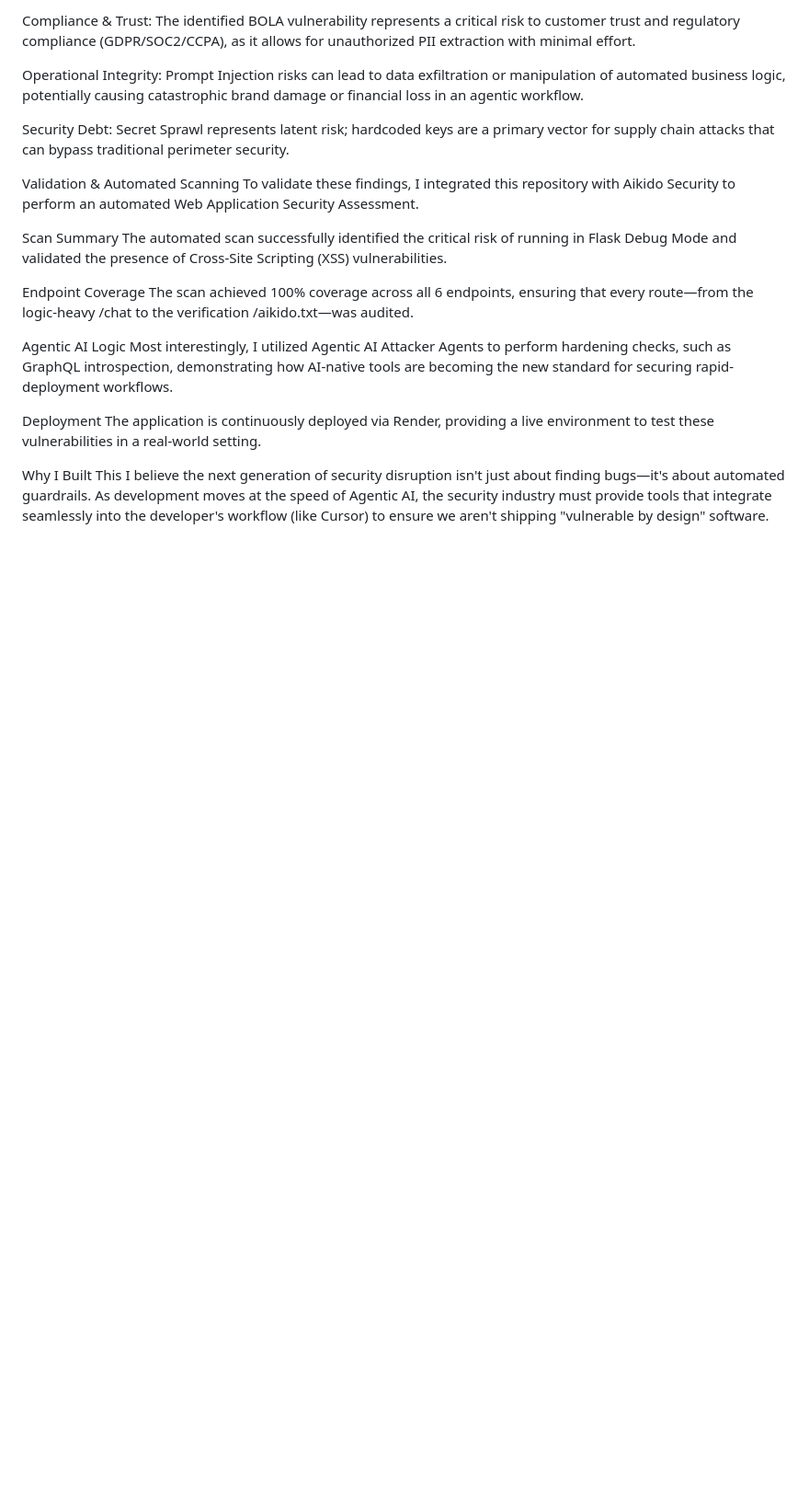
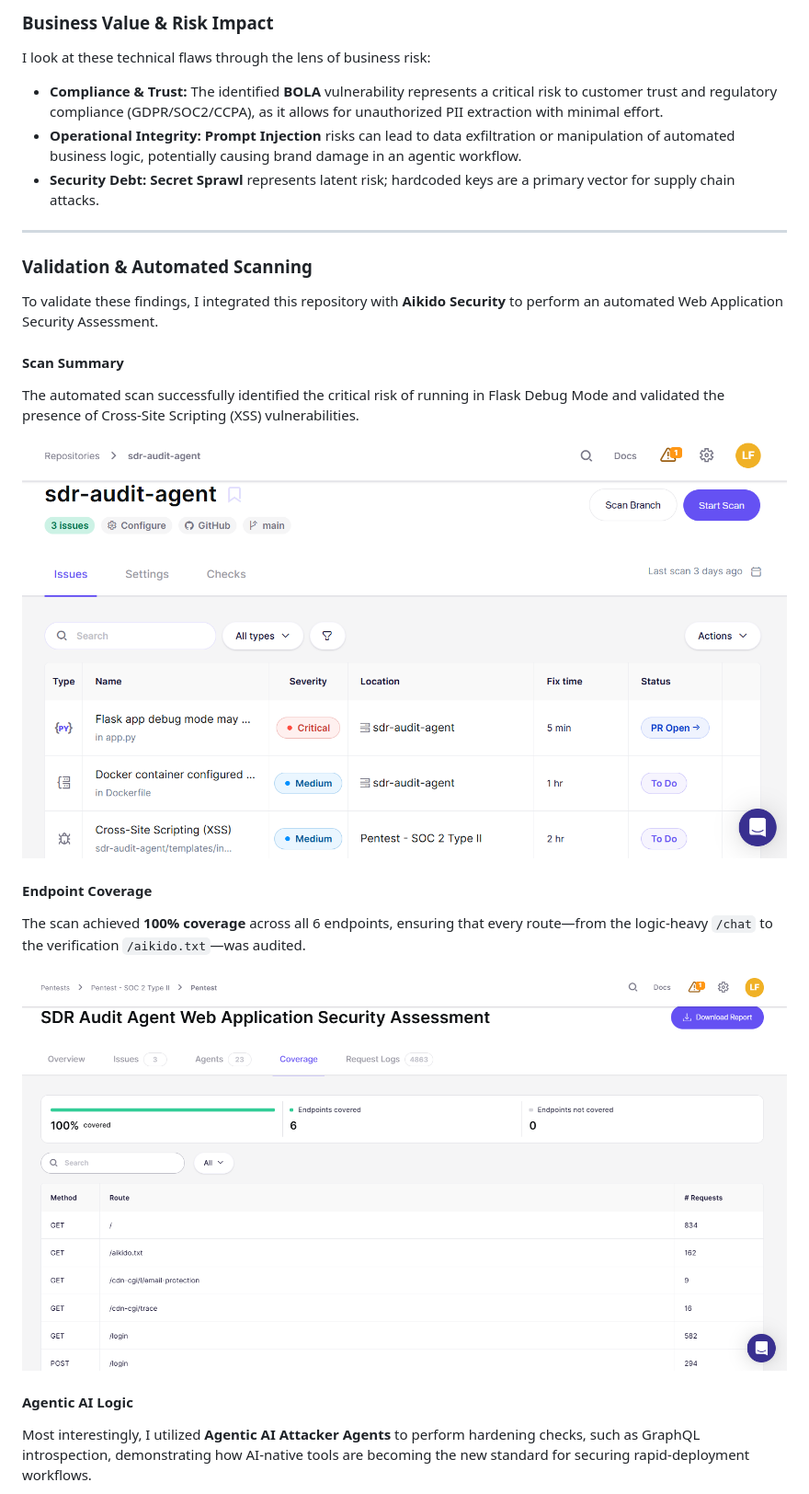
Before and after one commit to lukeman817/sdr-audit-agent, a Markdown page: README.md, the part around one of its changes. Shown at 92% size. Drawn GitHub-style; blank space fills up the shorter version.

```diff
--- a/README.md
+++ b/README.md
@@ -35,25 +38,25 @@ As a Strategic seller, I look at these technical flaws through the lens of busin
 
-Compliance & Trust: The identified BOLA vulnerability represents a critical risk to customer trust and regulatory compliance (GDPR/SOC2/CCPA), as it allows for unauthorized PII extraction with minimal effort.
+### **Business Value & Risk Impact**
+I look at these technical flaws through the lens of business risk:
+* **Compliance & Trust:** The identified **BOLA** vulnerability represents a critical risk to customer trust and regulatory compliance (GDPR/SOC2/CCPA), as it allows for unauthorized PII extraction with minimal effort.
+* **Operational Integrity:** **Prompt Injection** risks can lead to data exfiltration or manipulation of automated business logic, potentially causing brand damage in an agentic workflow.
+* **Security Debt:** **Secret Sprawl** represents latent risk; hardcoded keys are a primary vector for supply chain attacks.
 
-Operational Integrity: Prompt Injection risks can lead to data exfiltration or manipulation of automated business logic, potentially causing catastrophic brand damage or financial loss in an agentic workflow.
+---
 
-Security Debt: Secret Sprawl represents latent risk; hardcoded keys are a primary vector for supply chain attacks that can bypass traditional perimeter security.
+### **Validation & Automated Scanning**
+To validate these findings, I integrated this repository with **Aikido Security** to perform an automated Web Application Security Assessment.
 
-Validation & Automated Scanning
-To validate these findings, I integrated this repository with Aikido Security to perform an automated Web Application Security Assessment.
-
-Scan Summary
+#### **Scan Summary**
 The automated scan successfully identified the critical risk of running in Flask Debug Mode and validated the presence of Cross-Site Scripting (XSS) vulnerabilities.
 
-Endpoint Coverage
-The scan achieved 100% coverage across all 6 endpoints, ensuring that every route—from the logic-heavy /chat to the verification /aikido.txt—was audited.
+![Aikido Scan Results](Aikido_Scan_Results.png)
 
-Agentic AI Logic
-Most interestingly, I utilized Agentic AI Attacker Agents to perform hardening checks, such as GraphQL introspection, demonstrating how AI-native tools are becoming the new standard for securing rapid-deployment workflows.
+#### **Endpoint Coverage**
+The scan achieved **100% coverage** across all 6 endpoints, ensuring that every route—from the logic-heavy `/chat` to the verification `/aikido.txt`—was audited.
 
-Deployment
-The application is continuously deployed via Render, providing a live environment to test these vulnerabilities in a real-world setting.
+![Aikido Endpoint Coverage](Aikido_Endpoint_Coverage.png)
 
-Why I Built This
-I believe the next generation of security disruption isn't just about finding bugs—it's about automated guardrails. As development moves at the speed of Agentic AI, the security industry must provide tools that integrate seamlessly into the developer's workflow (like Cursor) to ensure we aren't shipping "vulnerable by design" software.
+#### **Agentic AI Logic**
+Most interestingly, I utilized **Agentic AI Attacker Agents** to perform hardening checks, such as GraphQL introspection, demonstrating how AI-native tools are becoming the new standard for securing rapid-deployment workflows.
 
```
Also changed, not shown: other parts of README.md (+48 -29 lines).
